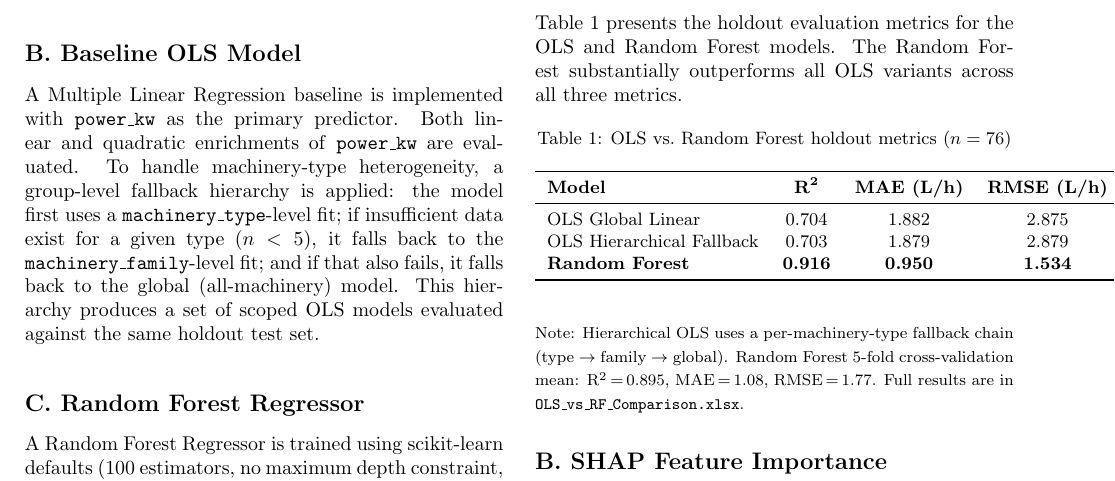
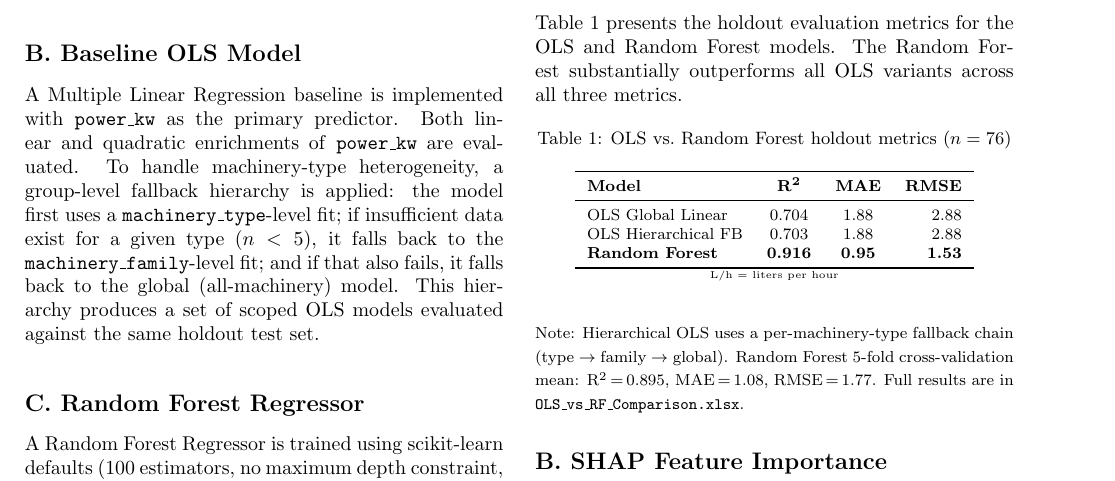
Before and after one commit to mbtiongson1/fuel-abemis, a LaTeX document (Mini-Project/Project Documents/Final Paper.tex): part of page 4 of 29, cut so that both start at the same text. Compiled offline with pdfLaTeX.

Commit message:
fix: update table formatting and improve metric labels in Final Paper.tex

```diff
--- a/Mini-Project/Project Documents/Final Paper.tex
+++ b/Mini-Project/Project Documents/Final Paper.tex
@@ -233,16 +233,17 @@ Table~1 presents the holdout evaluation metrics for the OLS and Random Forest mo
 \captionsetup{font=small}
 \caption{OLS vs.\ Random Forest holdout metrics ($n = 76$)}
 \label{tab:metrics}
-\small
-\begin{tabular}{lccc}
+\footnotesize
+\begin{tabular}{lccr}
 \toprule
-\textbf{Model} & \textbf{R\textsuperscript{2}} & \textbf{MAE (L/h)} & \textbf{RMSE (L/h)} \\
+\textbf{Model} & \textbf{R\textsuperscript{2}} & \textbf{MAE} & \textbf{RMSE} \\
 \midrule
-OLS Global Linear         & 0.704 & 1.882 & 2.875 \\
-OLS Hierarchical Fallback & 0.703 & 1.879 & 2.879 \\
-\textbf{Random Forest}    & \textbf{0.916} & \textbf{0.950} & \textbf{1.534} \\
+OLS Global Linear & 0.704 & 1.88 & 2.88 \\
+OLS Hierarchical FB & 0.703 & 1.88 & 2.88 \\
+\textbf{Random Forest} & \textbf{0.916} & \textbf{0.95} & \textbf{1.53} \\
 \bottomrule
-\end{tabular}
+\end{tabular}\\
+{\tiny L/h = liters per hour}
 \end{table}
 
 \vspace{2pt}
```
